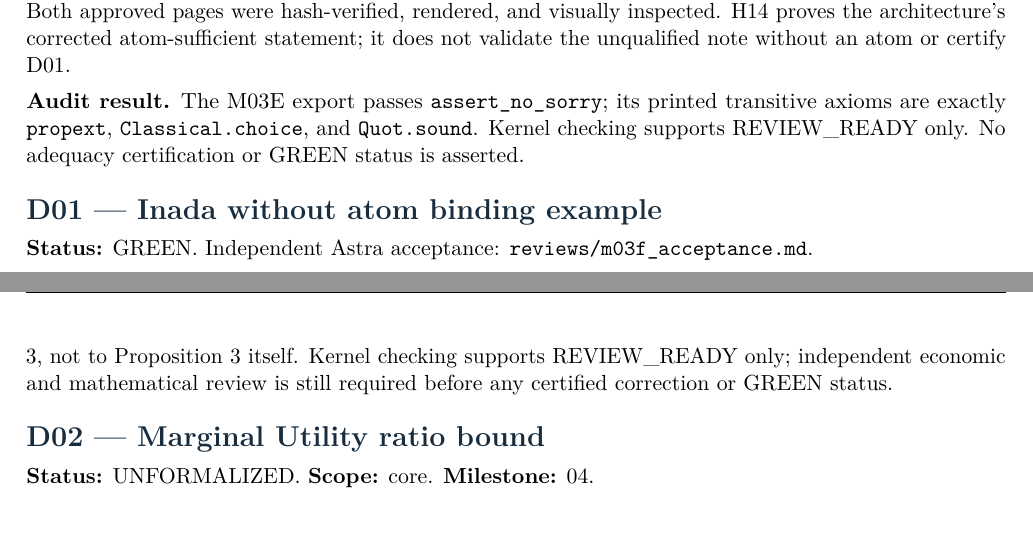
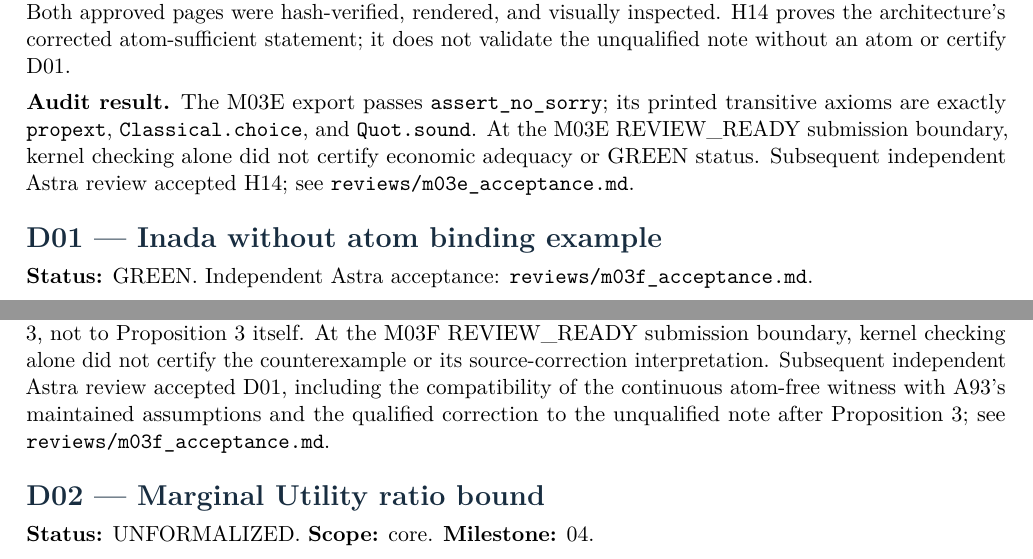
Before and after one commit to Dxu1/lean4tutorial, a LaTeX document (Lean4Tutorial/i003_replicate_aiyagari_v2/docs/proof_ledger.tex): two parts of pages 29 and 31 of 45, joined at a grey line, cut so that both start at the same text. The pictures show the PDF file Lean4Tutorial/i003_replicate_aiyagari_v2/docs/proof_ledger.pdf that the author committed with the source.

Commit message:
Synchronize accepted Stage 03 ledger review prose

```diff
--- a/Lean4Tutorial/i003_replicate_aiyagari_v2/docs/proof_ledger.tex
+++ b/Lean4Tutorial/i003_replicate_aiyagari_v2/docs/proof_ledger.tex
@@ -1809,8 +1809,10 @@ importing the paper as an axiom.
 and \texttt{\#print\ axioms}. Their transitive Lean axioms are exactly
 \texttt{propext}, \texttt{Classical.choice}, and \texttt{Quot.sound};
 the economic theorem inherits choice from the canonical optimizer/fixed
-point. Kernel checking supports REVIEW\_READY only. No adequacy
-certification or GREEN status is asserted.
+point. At the M03B3 REVIEW\_READY submission boundary, kernel checking
+alone did not certify economic adequacy or GREEN status. Subsequent
+independent Astra review accepted H11; see
+\texttt{reviews/m03b3\_acceptance.md}.
 
 \section{H12 --- Euler subcritical}\label{h12-euler-subcritical}
 
@@ -1904,9 +1906,10 @@ from the papers.
 
 \textbf{Audit result.} All six M03C exports pass
 \texttt{assert\_no\_sorry}. Their printed transitive axioms are exactly
-\texttt{propext}, \texttt{Classical.choice}, and \texttt{Quot.sound}.
-Kernel checking supports REVIEW\_READY only; no adequacy certification
-or GREEN status is asserted.
+\texttt{propext}, \texttt{Classical.choice}, and \texttt{Quot.sound}. At
+the M03C REVIEW\_READY submission boundary, kernel checking alone did
+not certify economic adequacy or GREEN status. Subsequent independent
+Astra review accepted H12; see \texttt{reviews/m03c\_acceptance.md}.
 
 \section{H13 --- Binding interval
 exists}\label{h13-binding-interval-exists}
@@ -2022,9 +2025,10 @@ does not certify the unqualified Inada note following Proposition 3.
 
 \textbf{Audit result.} Both M03D exports pass
 \texttt{assert\_no\_sorry}. Their printed transitive axioms are exactly
-\texttt{propext}, \texttt{Classical.choice}, and \texttt{Quot.sound}.
-Kernel checking supports REVIEW\_READY only; no adequacy certification
-or GREEN status is asserted.
+\texttt{propext}, \texttt{Classical.choice}, and \texttt{Quot.sound}. At
+the M03D REVIEW\_READY submission boundary, kernel checking alone did
+not certify economic adequacy or GREEN status. Subsequent independent
+Astra review accepted H13; see \texttt{reviews/m03d\_acceptance.md}.
 
 \section{H14 --- Zero income atom implies
 nonbinding}\label{h14-zero-income-atom-implies-nonbinding}
@@ -2131,9 +2135,10 @@ the unqualified note without an atom or certify D01.
 
 \textbf{Audit result.} The M03E export passes
 \texttt{assert\_no\_sorry}; its printed transitive axioms are exactly
-\texttt{propext}, \texttt{Classical.choice}, and \texttt{Quot.sound}.
-Kernel checking supports REVIEW\_READY only. No adequacy certification
-or GREEN status is asserted.
+\texttt{propext}, \texttt{Classical.choice}, and \texttt{Quot.sound}. At
+the M03E REVIEW\_READY submission boundary, kernel checking alone did
+not certify economic adequacy or GREEN status. Subsequent independent
+Astra review accepted H14; see \texttt{reviews/m03e\_acceptance.md}.
 
 \section{D01 --- Inada without atom binding
 example}\label{d01-inada-without-atom-binding-example}
@@ -2241,9 +2246,13 @@ Proposition 3 and its following note, printed p.~38 / PDF p.~39, and
 A94's threshold discussion, printed p.~667 / PDF p.~10, were
 hash-verified, rendered, and visually inspected. D01 is a proposed
 correction to the unqualified note after Proposition 3, not to
-Proposition 3 itself. Kernel checking supports REVIEW\_READY only;
-independent economic and mathematical review is still required before
-any certified correction or GREEN status.
+Proposition 3 itself. At the M03F REVIEW\_READY submission boundary,
+kernel checking alone did not certify the counterexample or its
+source-correction interpretation. Subsequent independent Astra review
+accepted D01, including the compatibility of the continuous atom-free
+witness with A93's maintained assumptions and the qualified correction
+to the unqualified note after Proposition 3; see
+\texttt{reviews/m03f\_acceptance.md}.
 
 \section{D02 --- Marginal Utility ratio
 bound}\label{d02-marginal-utility-ratio-bound}
```
Also changed, not shown: Lean4Tutorial/i003_replicate_aiyagari_v2/docs/proof_ledger.md (+5 -10 lines), Lean4Tutorial/i003_replicate_aiyagari_v2/docs/proof_ledger.pdf.
